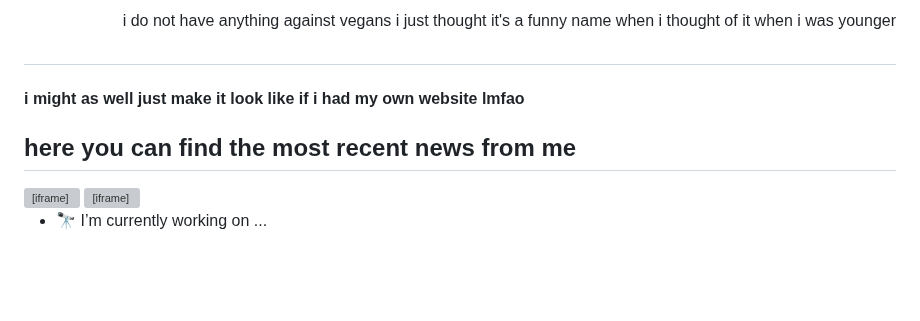
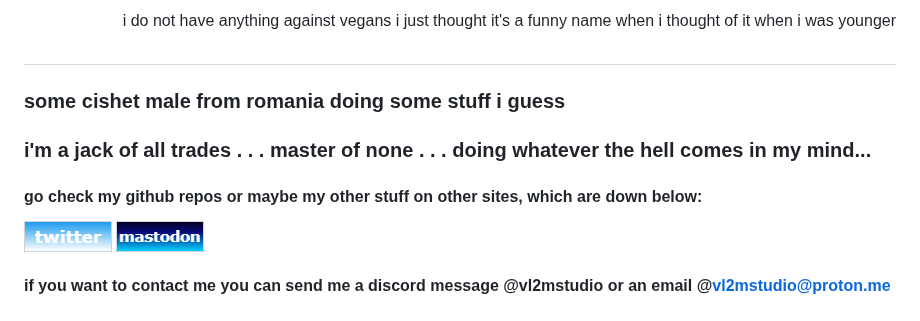
Before and after one commit to EV3lindaboi/EV3lindaboi, a Markdown page: README.md, the part around the change. Rendered like a GitHub page; pictures changed too: buttons/mastodon.gif (added), buttons/twitter.gif (added); blank space fills up the shorter version; grey boxes are pictures that could not be loaded.

Commit message:
Started adding websites

```diff
--- a/README.md
+++ b/README.md
@@ -13,11 +13,14 @@ i do not have anything against vegans i just thought it's a funny name when i th
 
 ##
 
-#### i might as well just make it look like if i had my own website lmfao
+### some cishet male from romania doing some stuff i guess
+### i'm a jack of all trades . . . master of none . . . doing whatever the hell comes in my mind...
 
-## here you can find the most recent news from me
-<iframe src="https://mastodon.gamedev.place/@vl2m" title="Mastodon"></iframe>
-<iframe src="https://vl2m-studio.itch.io/" title="itch.io"></iframe>
+#### go check my github repos or maybe my other stuff on other sites, which are down below:
+<a href="https://twitter.com/VL2M_STUDIO" rel="some text">![Foo](./buttons/twitter.gif)</a>
+<a href="https://mastodon.gamedev.place/@vl2m" rel="some text">![Foo](./buttons/mastodon.gif)</a>
+#### if you want to contact me you can send me a discord message @vl2mstudio or an email @vl2mstudio@proton.me
+
 <!--
 Here are some ideas to get you started:
 
```
